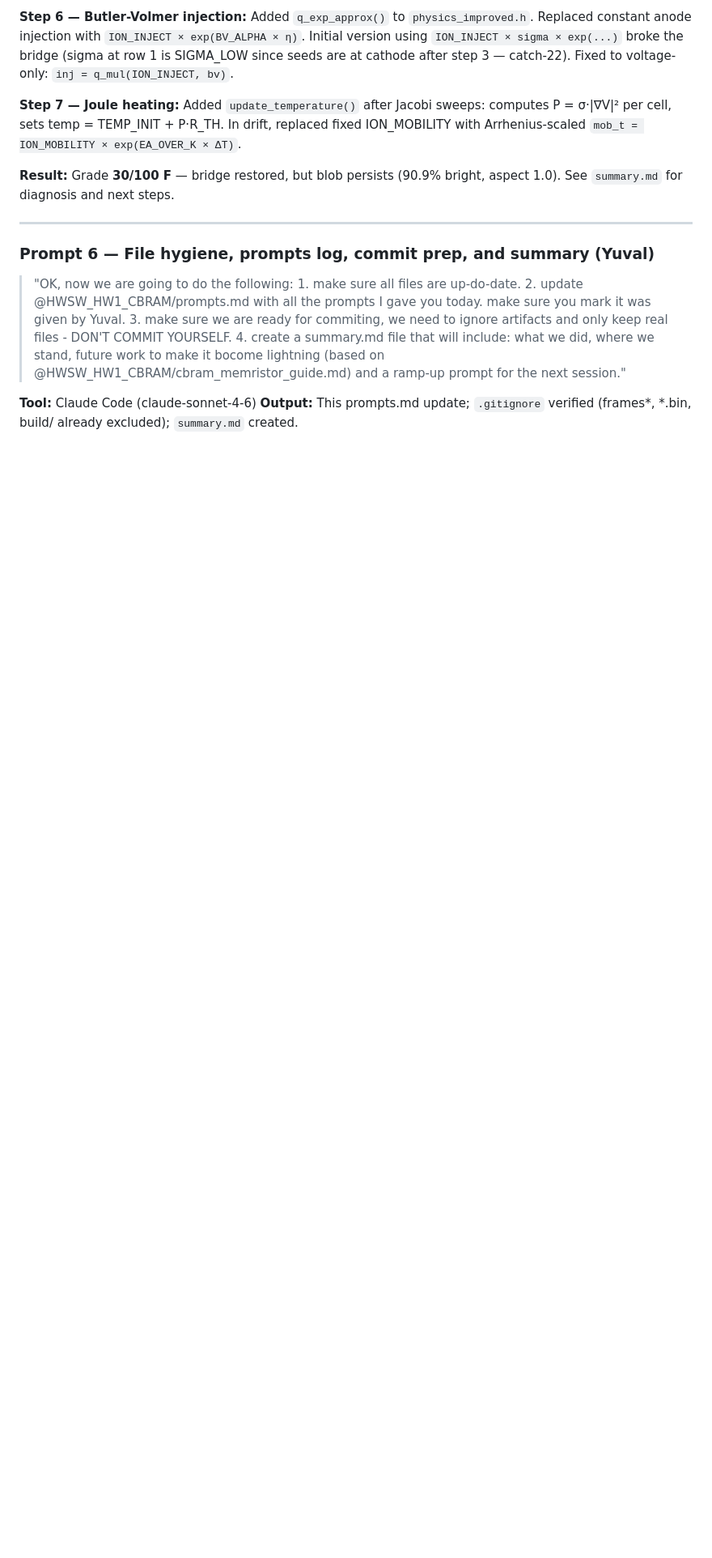
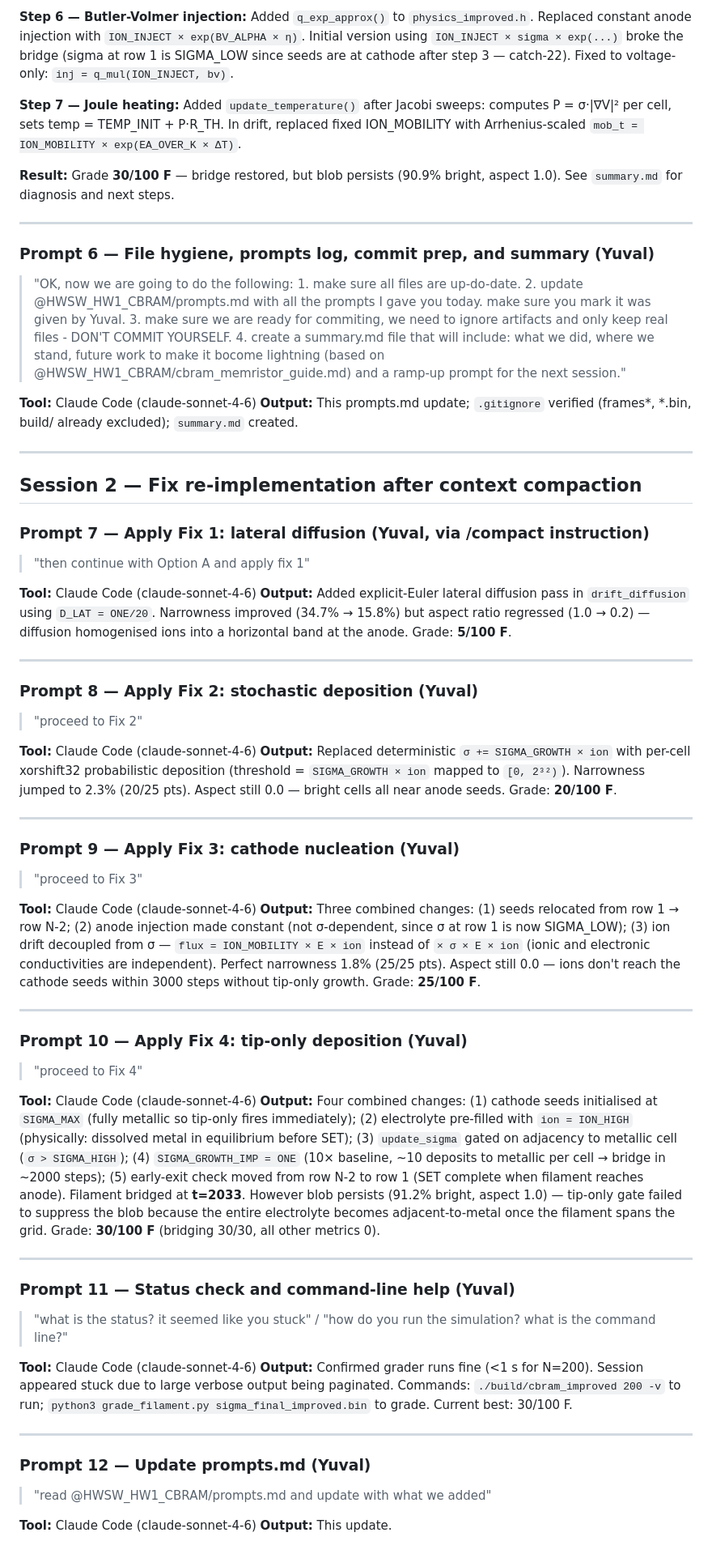
Before and after one commit to matanco64/HWSW_HW1_CBRAM, a Markdown page: prompts.md, the part around the change. Shown at 81% size. Drawn GitHub-style; blank space fills up the shorter version.

Commit message:
added prompts used to implement in python

```diff
--- a/prompts.md
+++ b/prompts.md
@@ -67,3 +67,53 @@ Log of prompts used throughout this project, as required by the assignment.
 
 **Tool:** Claude Code (claude-sonnet-4-6)
 **Output:** This prompts.md update; `.gitignore` verified (frames*, *.bin, build/ already excluded); `summary.md` created.
+
+---
+
+## Session 2 — Fix re-implementation after context compaction
+
+### Prompt 7 — Apply Fix 1: lateral diffusion (Yuval, via /compact instruction)
+> "then continue with Option A and apply fix 1"
+
+**Tool:** Claude Code (claude-sonnet-4-6)
+**Output:** Added explicit-Euler lateral diffusion pass in `drift_diffusion` using `D_LAT = ONE/20`. Narrowness improved (34.7% → 15.8%) but aspect ratio regressed (1.0 → 0.2) — diffusion homogenised ions into a horizontal band at the anode. Grade: **5/100 F**.
+
+---
+
+### Prompt 8 — Apply Fix 2: stochastic deposition (Yuval)
+> "proceed to Fix 2"
+
+**Tool:** Claude Code (claude-sonnet-4-6)
+**Output:** Replaced deterministic `σ += SIGMA_GROWTH × ion` with per-cell xorshift32 probabilistic deposition (threshold = `SIGMA_GROWTH × ion` mapped to `[0, 2³²)`). Narrowness jumped to 2.3% (20/25 pts). Aspect still 0.0 — bright cells all near anode seeds. Grade: **20/100 F**.
+
+---
+
+### Prompt 9 — Apply Fix 3: cathode nucleation (Yuval)
+> "proceed to Fix 3"
+
+**Tool:** Claude Code (claude-sonnet-4-6)
+**Output:** Three combined changes: (1) seeds relocated from row 1 → row N-2; (2) anode injection made constant (not σ-dependent, since σ at row 1 is now SIGMA_LOW); (3) ion drift decoupled from σ — `flux = ION_MOBILITY × E × ion` instead of `× σ × E × ion` (ionic and electronic conductivities are independent). Perfect narrowness 1.8% (25/25 pts). Aspect still 0.0 — ions don't reach the cathode seeds within 3000 steps without tip-only growth. Grade: **25/100 F**.
+
+---
+
+### Prompt 10 — Apply Fix 4: tip-only deposition (Yuval)
+> "proceed to Fix 4"
+
+**Tool:** Claude Code (claude-sonnet-4-6)
+**Output:** Four combined changes: (1) cathode seeds initialised at `SIGMA_MAX` (fully metallic so tip-only fires immediately); (2) electrolyte pre-filled with `ion = ION_HIGH` (physically: dissolved metal in equilibrium before SET); (3) `update_sigma` gated on adjacency to metallic cell (`σ > SIGMA_HIGH`); (4) `SIGMA_GROWTH_IMP = ONE` (10× baseline, ~10 deposits to metallic per cell → bridge in ~2000 steps); (5) early-exit check moved from row N-2 to row 1 (SET complete when filament reaches anode). Filament bridged at **t=2033**. However blob persists (91.2% bright, aspect 1.0) — tip-only gate failed to suppress the blob because the entire electrolyte becomes adjacent-to-metal once the filament spans the grid. Grade: **30/100 F** (bridging 30/30, all other metrics 0).
+
+---
+
+### Prompt 11 — Status check and command-line help (Yuval)
+> "what is the status? it seemed like you stuck" / "how do you run the simulation? what is the command line?"
+
+**Tool:** Claude Code (claude-sonnet-4-6)
+**Output:** Confirmed grader runs fine (<1 s for N=200). Session appeared stuck due to large verbose output being paginated. Commands: `./build/cbram_improved 200 -v` to run; `python3 grade_filament.py sigma_final_improved.bin` to grade. Current best: 30/100 F.
+
+---
+
+### Prompt 12 — Update prompts.md (Yuval)
+> "read @HWSW_HW1_CBRAM/prompts.md and update with what we added"
+
+**Tool:** Claude Code (claude-sonnet-4-6)
+**Output:** This update.
```
